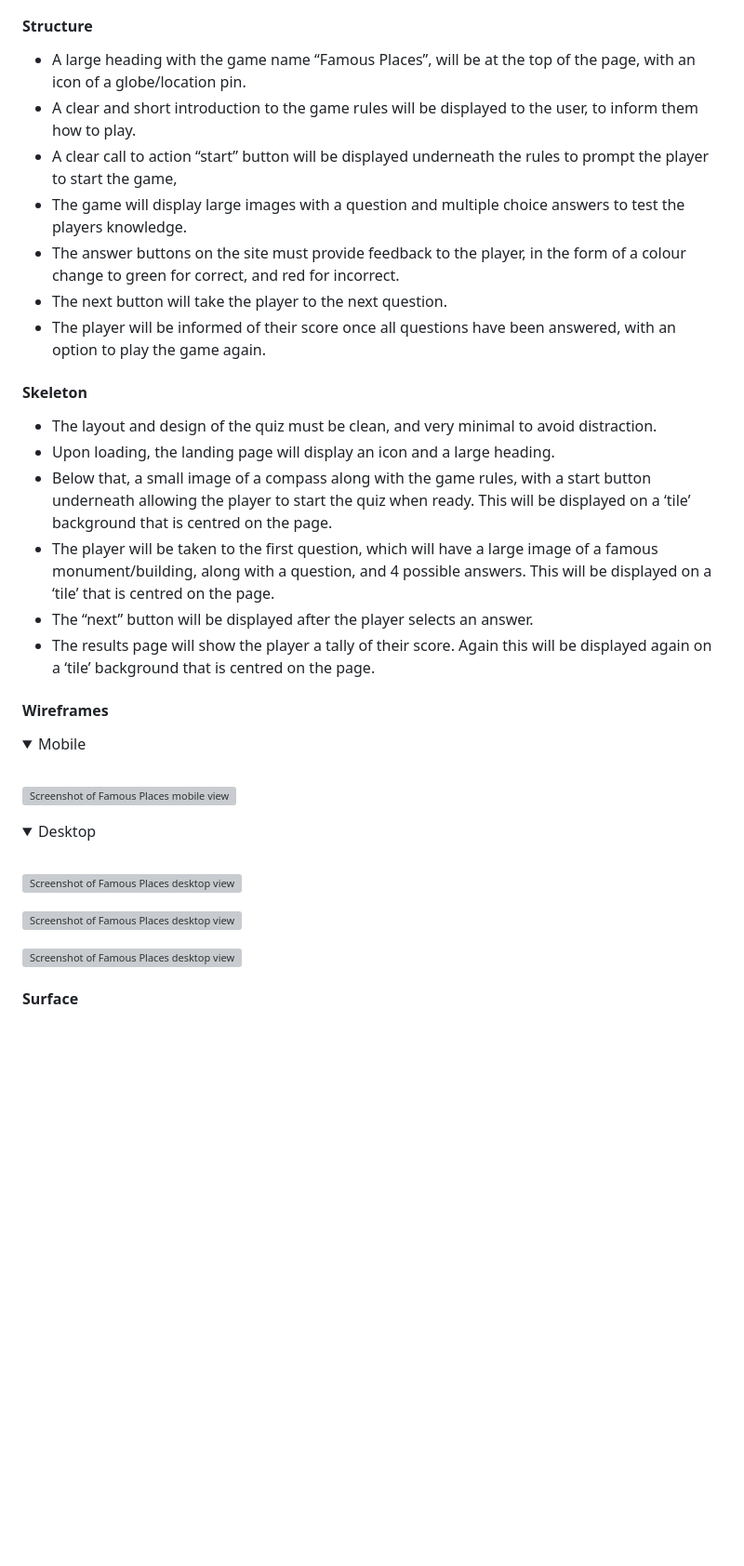
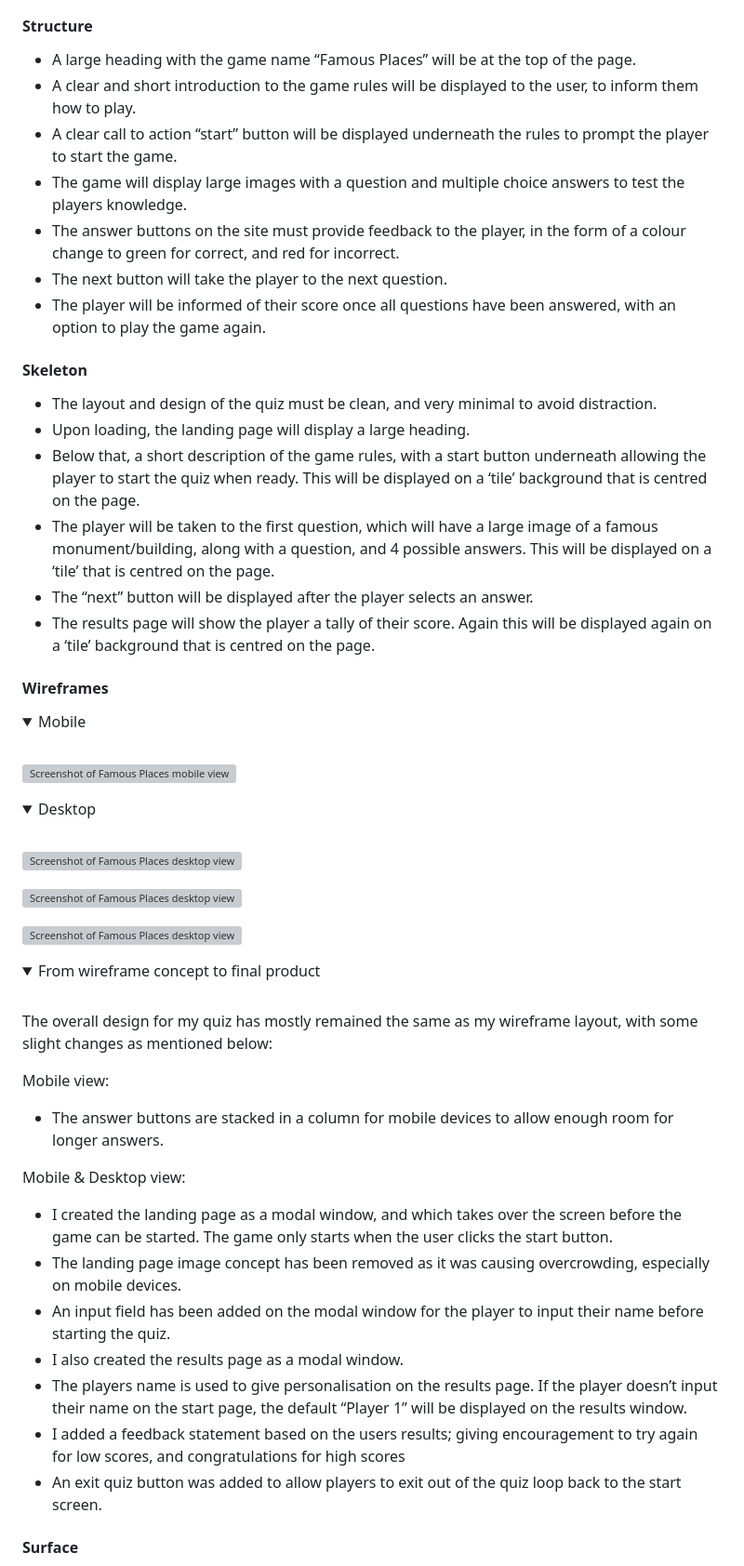
Before and after one commit to abigail-ryan/famous-places, a Markdown page: README.md, the part around the change printed below. Shown: that part at 93% size. GitHub-like rendering; folded sections open; blank space fills up the shorter version; grey boxes are pictures that could not be loaded.

Commit message:
Update wireframe and surface content in README

```diff
--- a/README.md
+++ b/README.md
@@ -109,9 +109,9 @@ ___
 
 #### Structure
 
-*	A large heading with the game name “Famous Places”, will be at the top of the page, with an icon of a globe/location pin.
+*	A large heading with the game name “Famous Places” will be at the top of the page.
 *	A clear and short introduction to the game rules will be displayed to the user, to inform them how to play.
-*	A clear call to action “start” button will be displayed underneath the rules to prompt the player to start the game,
+*	A clear call to action “start” button will be displayed underneath the rules to prompt the player to start the game.
 *	The game will display large images with a question and multiple choice answers to test the players knowledge.
 *	The answer buttons on the site must provide feedback to the player, in the form of a colour change to green for correct, and red for incorrect.
 *	The next button will take the player to the next question.
@@ -120,8 +120,8 @@ ___
 #### Skeleton
 
 *	The layout and design of the quiz must be clean, and very minimal to avoid distraction.
-*	Upon loading, the landing page will display an icon and a large heading.
-*	Below that, a small image of a compass along with the game rules, with a start button underneath allowing the player to start the quiz when ready. This will be displayed on a ‘tile’ background that is centred on the page.
+*	Upon loading, the landing page will display a large heading.
+*	Below that, a short description of the game rules, with a start button underneath allowing the player to start the quiz when ready. This will be displayed on a ‘tile’ background that is centred on the page.
 *	The player will be taken to the first question, which will have a large image of a famous monument/building, along with a question, and 4 possible answers. This will be displayed on a ‘tile’ that is centred on the page.
 *	The “next” button will be displayed after the player selects an answer.
 *	The results page will show the player a tally of their score. Again this will be displayed again on a ‘tile’ background that is centred on the page.
@@ -132,7 +132,6 @@ ___
 <br>
 
 ![Screenshot of Famous Places mobile view wireframe](documentation/famous_places_wireframes_mobileview.PNG)
-
 </details>
 
 <details>
@@ -146,4 +145,23 @@ ___
 ![Screenshot of Famous Places desktop view wireframe - results](documentation/famous_places_wireframes_results_desktopview.PNG)
 </details>
 
+<details>
+<summary>From wireframe concept to final product</summary>
+<br>
+
+The overall design for my quiz has mostly remained the same as my wireframe layout, with some slight changes as mentioned below:
+
+Mobile view:
+* The answer buttons are stacked in a column for mobile devices to allow enough room for longer answers.
+
+Mobile & Desktop view:
+* I created the landing page as a modal window, and which takes over the screen before the game can be started. The game only starts when the user clicks the start button.
+* The landing page image concept has been removed as it was causing overcrowding, especially on mobile devices.
+* An input field has been added on the modal window for the player to input their name before starting the quiz.
+* I also created the results page as a modal window.
+* The players name is used to give personalisation on the results page. If the player doesn’t input their name on the start page, the default “Player 1” will be displayed on the results window.
+* I added a feedback statement based on the users results; giving encouragement to try again for low scores, and congratulations for high scores
+* An exit quiz button was added to allow players to exit out of the quiz loop back to the start screen.
+</details>
+
 #### Surface
```
Also changed, not shown: other parts of README.md (+7 -0 lines).
